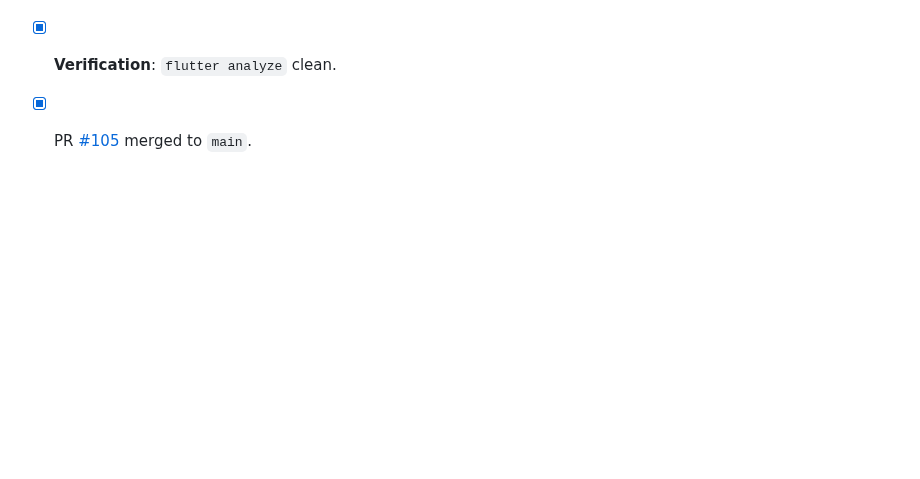
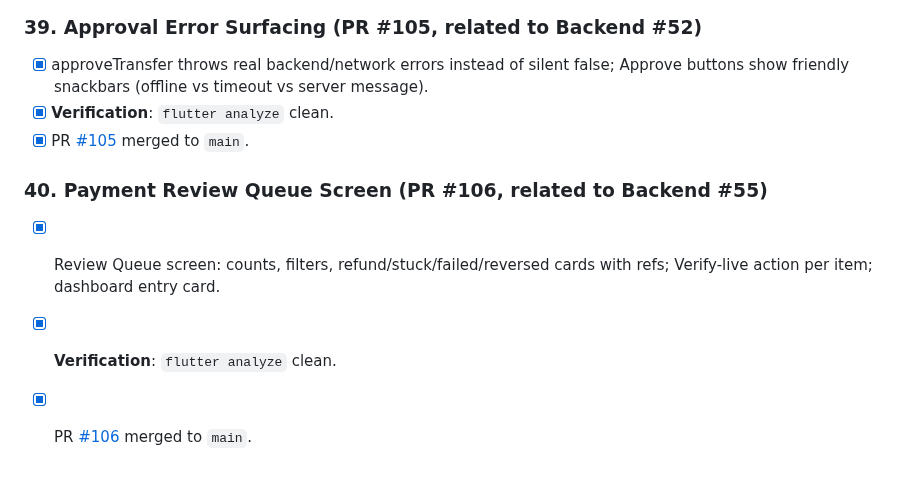
Before and after one commit to Icedmist/WavePass-Android, a Markdown page: progress.md, the part around the change. GitHub-like rendering; blank space fills up the shorter version.

Commit message:
docs(progress): record milestone 40 review queue screen

```diff
--- a/progress.md
+++ b/progress.md
@@ -506,3 +506,8 @@
 - [x] approveTransfer throws real backend/network errors instead of silent false; Approve buttons show friendly snackbars (offline vs timeout vs server message).
 - [x] **Verification**: `flutter analyze` clean.
 - [x] PR [#105](https://github.com/Icedmist/WavePass-Android/pull/105) merged to `main`.
+
+### 40. Payment Review Queue Screen (PR #106, related to Backend #55)
+- [x] Review Queue screen: counts, filters, refund/stuck/failed/reversed cards with refs; Verify-live action per item; dashboard entry card.
+- [x] **Verification**: `flutter analyze` clean.
+- [x] PR [#106](https://github.com/Icedmist/WavePass-Android/pull/106) merged to `main`.
```
